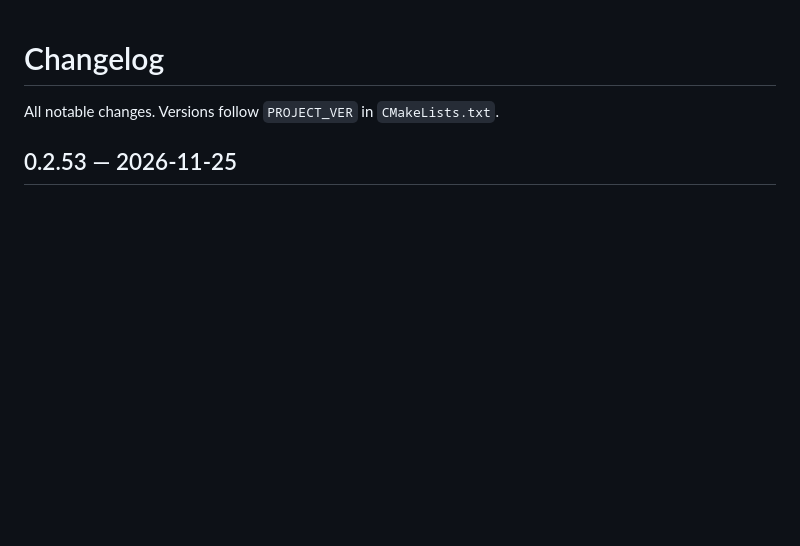
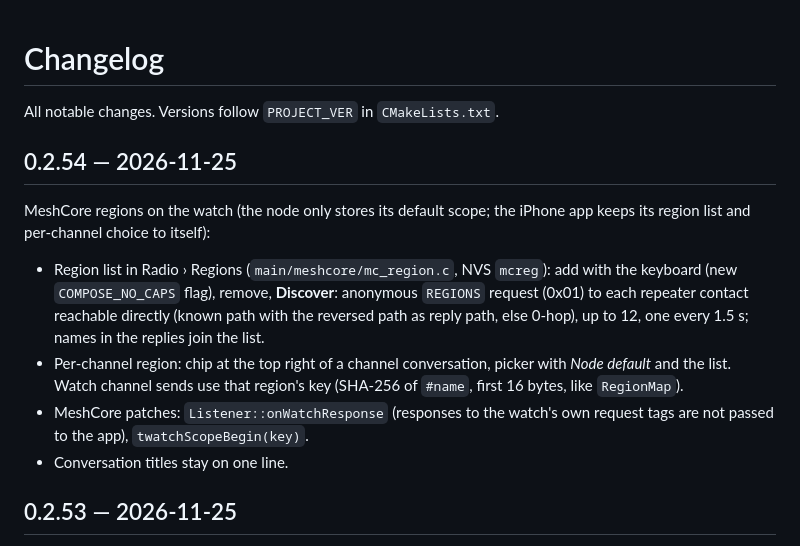
Before and after one commit to armSeb/Twatch-ultra, a Markdown page: CHANGELOG.md, the part around the change. Rendered like a GitHub page; blank space fills up the shorter version.

```diff
--- a/CHANGELOG.md
+++ b/CHANGELOG.md
@@ -1,6 +1,21 @@
 # Changelog
 
 All notable changes. Versions follow `PROJECT_VER` in `CMakeLists.txt`.
+
+## 0.2.54 — 2026-11-25
+
+MeshCore regions on the watch (the node only stores its default scope; the iPhone app keeps
+its region list and per-channel choice to itself):
+- Region list in Radio › Regions (`main/meshcore/mc_region.c`, NVS `mcreg`): add with the
+  keyboard (new `COMPOSE_NO_CAPS` flag), remove, **Discover**: anonymous `REGIONS` request
+  (0x01) to each repeater contact reachable directly (known path with the reversed path as
+  reply path, else 0-hop), up to 12, one every 1.5 s; names in the replies join the list.
+- Per-channel region: chip at the top right of a channel conversation, picker with *Node
+  default* and the list. Watch channel sends use that region's key (SHA-256 of `#name`, first
+  16 bytes, like `RegionMap`).
+- MeshCore patches: `Listener::onWatchResponse` (responses to the watch's own request tags are
+  not passed to the app), `twatchScopeBegin(key)`.
+- Conversation titles stay on one line.
 
 ## 0.2.53 — 2026-11-25
 
```
Also changed, not shown: docs/en/meshcore.md (+19 -0 lines), docs/fr/meshcore.md (+19 -0 lines), docs/img/meshcore-regions.png (added), 10 other files.
